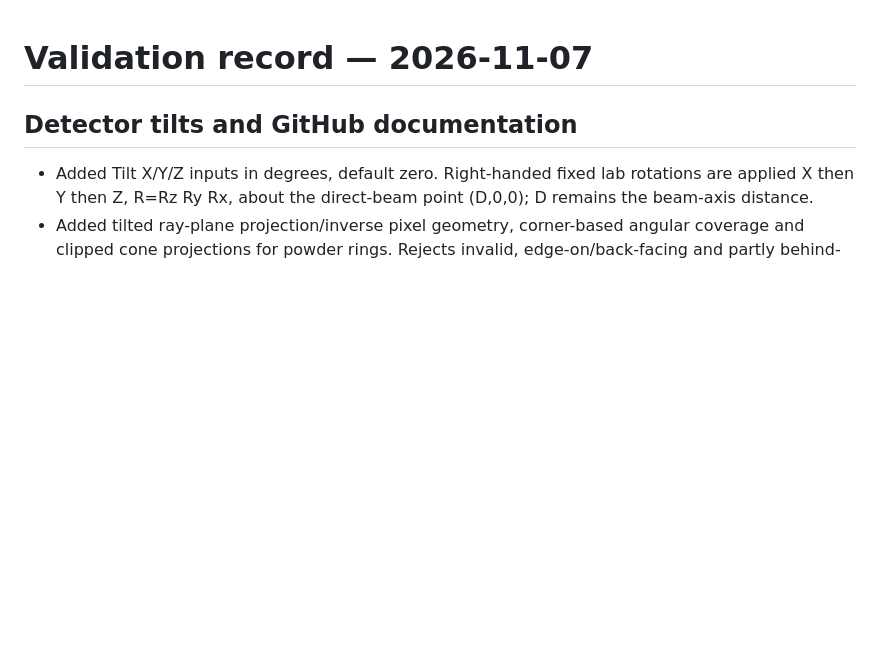
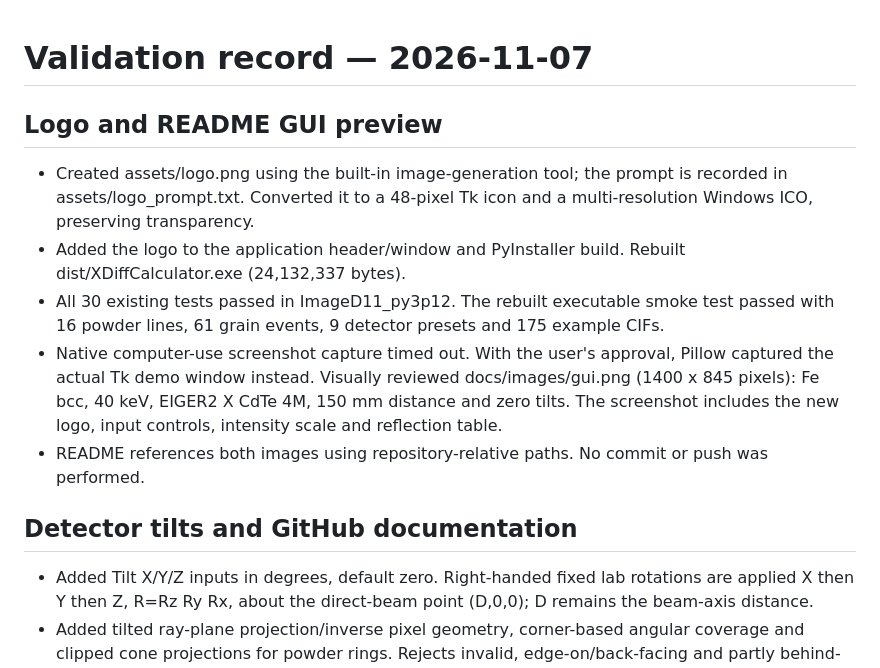
Before and after one commit to haixingfang/XDiffCalculator, a Markdown page: VALIDATION.md, the part around the change. Rendered like a GitHub page; blank space fills up the shorter version.

```diff
--- a/VALIDATION.md
+++ b/VALIDATION.md
@@ -1,4 +1,12 @@
 # Validation record — 2026-11-07
+
+## Logo and README GUI preview
+
+- Created assets/logo.png using the built-in image-generation tool; the prompt is recorded in assets/logo_prompt.txt. Converted it to a 48-pixel Tk icon and a multi-resolution Windows ICO, preserving transparency.
+- Added the logo to the application header/window and PyInstaller build. Rebuilt dist/XDiffCalculator.exe (24,132,337 bytes).
+- All 30 existing tests passed in ImageD11_py3p12. The rebuilt executable smoke test passed with 16 powder lines, 61 grain events, 9 detector presets and 175 example CIFs.
+- Native computer-use screenshot capture timed out. With the user's approval, Pillow captured the actual Tk demo window instead. Visually reviewed docs/images/gui.png (1400 x 845 pixels): Fe bcc, 40 keV, EIGER2 X CdTe 4M, 150 mm distance and zero tilts. The screenshot includes the new logo, input controls, intensity scale and reflection table.
+- README references both images using repository-relative paths. No commit or push was performed.
 
 ## Detector tilts and GitHub documentation
 
```
Also changed, not shown: README.md (+10 -0 lines), assets/icon.png (added), docs/images/gui.png (added), 6 other files.
